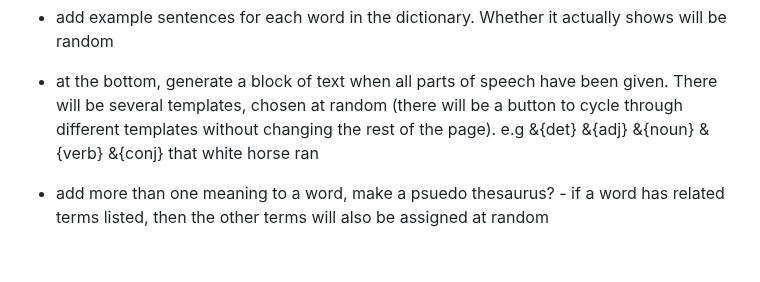
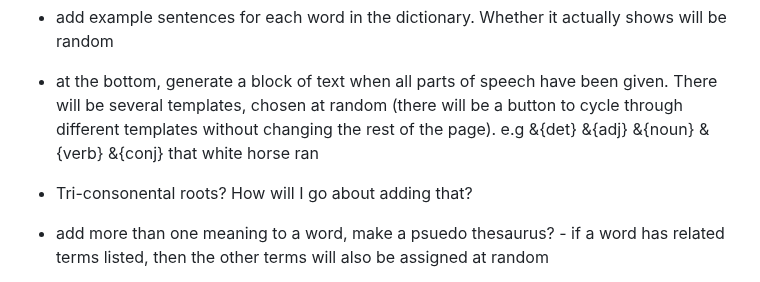
Before and after one commit to GriaineigisO/Griaineigis-s-Language-Generator, a Markdown page: notes.md, the part around the change. GitHub-like rendering; blank space fills up the shorter version.

```diff
--- a/notes.md
+++ b/notes.md
@@ -108,7 +108,7 @@ inflections much like the inflection noun section
   given. There will be several templates, chosen at random (there will be a button
   to cycle through different templates without changing the rest of the page). e.g
   &{det} &{adj} &{noun} &{verb} &{conj} that white horse ran
-
+- Tri-consonental roots? How will I go about adding that?
 - add more than one meaning to a word, make a psuedo thesaurus? - if a word has related
   terms listed, then the other terms will also be assigned at random
 
```
